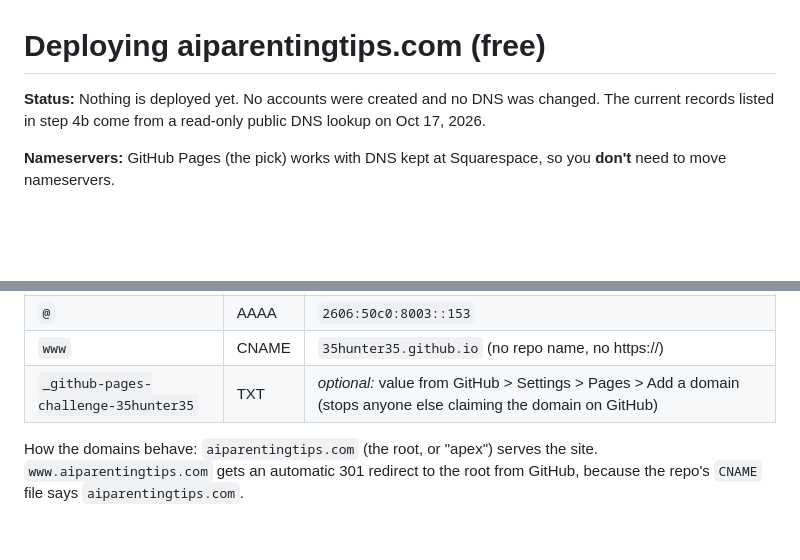
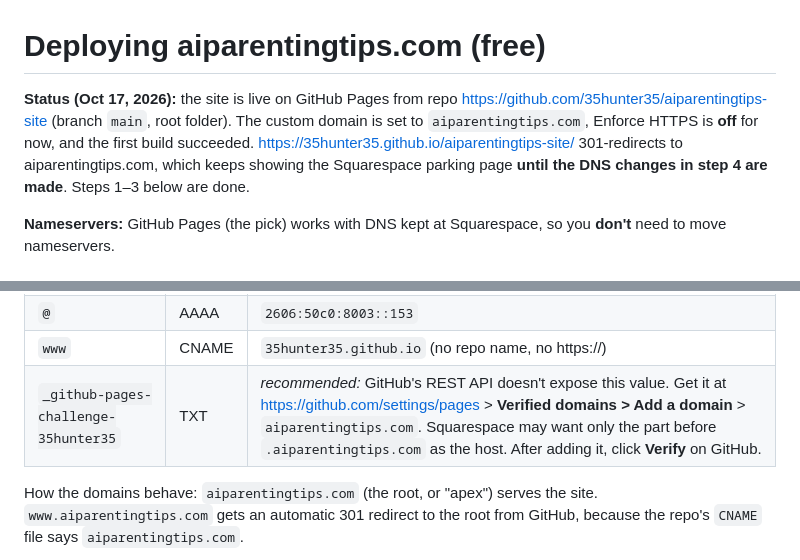
Before and after one commit to 35hunter35/aiparentingtips-site, a Markdown page: DEPLOY.md, 2 parts joined by grey strips. Rendered like a GitHub page; blank space fills up the shorter version.

Commit message:
DEPLOY.md: live status, owner 35hunter35

```diff
--- a/DEPLOY.md
+++ b/DEPLOY.md
@@ -1,6 +1,6 @@
 # Deploying aiparentingtips.com (free)
 
-**Status:** Nothing is deployed yet. No accounts were created and no DNS was changed. The current records listed in step 4b come from a read-only public DNS lookup on Oct 17, 2026.
+**Status (Oct 17, 2026):** the site is live on GitHub Pages from repo https://github.com/35hunter35/aiparentingtips-site (branch `main`, root folder). The custom domain is set to `aiparentingtips.com`, Enforce HTTPS is **off** for now, and the first build succeeded. https://35hunter35.github.io/aiparentingtips-site/ 301-redirects to aiparentingtips.com, which keeps showing the Squarespace parking page **until the DNS changes in step 4 are made**. Steps 1–3 below are done.
 
 **Nameservers:** GitHub Pages (the pick) works with DNS kept at Squarespace, so you **don't** need to move nameservers.
 
@@ -108,7 +108,7 @@ Under **Custom records** > **Add record**, one at a time (TTL: leave the default
 | `@` | AAAA | `2606:50c0:8002::153` |
 | `@` | AAAA | `2606:50c0:8003::153` |
 | `www` | CNAME | `35hunter35.github.io` (no repo name, no https://) |
-| `_github-pages-challenge-35hunter35` | TXT | *optional:* value from GitHub > Settings > Pages > Add a domain (stops anyone else claiming the domain on GitHub) |
+| `_github-pages-challenge-35hunter35` | TXT | *recommended:* GitHub's REST API doesn't expose this value. Get it at https://github.com/settings/pages > **Verified domains > Add a domain** > `aiparentingtips.com`. Squarespace may want only the part before `.aiparentingtips.com` as the host. After adding it, click **Verify** on GitHub. |
 
 How the domains behave: `aiparentingtips.com` (the root, or "apex") serves the site. `www.aiparentingtips.com` gets an automatic 301 redirect to the root from GitHub, because the repo's `CNAME` file says `aiparentingtips.com`.
 
```
